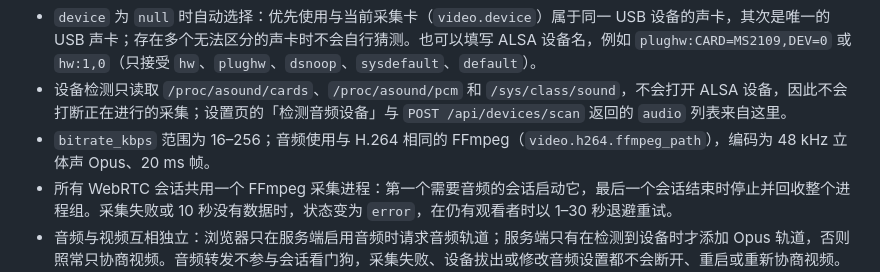
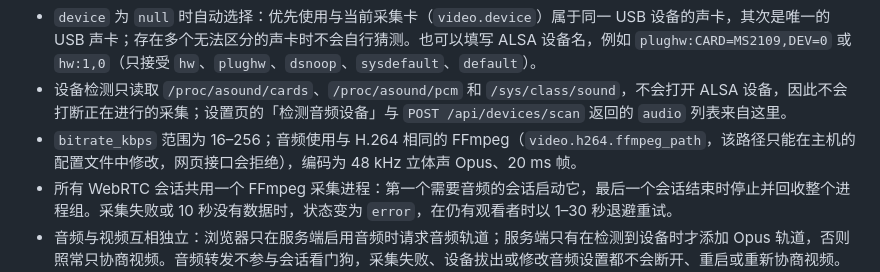
Before and after one commit to XiNian-dada/WingmanKVM, a Markdown page: docs/DEPLOYMENT.md, the part around one of its changes. Drawn GitHub-style.

```diff
--- a/docs/DEPLOYMENT.md
+++ b/docs/DEPLOYMENT.md
@@ -530,7 +530,7 @@ done
 
 - `device` 为 `null` 时自动选择：优先使用与当前采集卡（`video.device`）属于同一 USB 设备的声卡，其次是唯一的 USB 声卡；存在多个无法区分的声卡时不会自行猜测。也可以填写 ALSA 设备名，例如 `plughw:CARD=MS2109,DEV=0` 或 `hw:1,0`（只接受 `hw`、`plughw`、`dsnoop`、`sysdefault`、`default`）。
 - 设备检测只读取 `/proc/asound/cards`、`/proc/asound/pcm` 和 `/sys/class/sound`，不会打开 ALSA 设备，因此不会打断正在进行的采集；设置页的「检测音频设备」与 `POST /api/devices/scan` 返回的 `audio` 列表来自这里。
-- `bitrate_kbps` 范围为 16–256；音频使用与 H.264 相同的 FFmpeg（`video.h264.ffmpeg_path`），编码为 48 kHz 立体声 Opus、20 ms 帧。
+- `bitrate_kbps` 范围为 16–256；音频使用与 H.264 相同的 FFmpeg（`video.h264.ffmpeg_path`，该路径只能在主机的配置文件中修改，网页接口会拒绝），编码为 48 kHz 立体声 Opus、20 ms 帧。
 - 所有 WebRTC 会话共用一个 FFmpeg 采集进程：第一个需要音频的会话启动它，最后一个会话结束时停止并回收整个进程组。采集失败或 10 秒没有数据时，状态变为 `error`，在仍有观看者时以 1–30 秒退避重试。
 - 音频与视频互相独立：浏览器只在服务端启用音频时请求音频轨道；服务端只有在检测到设备时才添加 Opus 轨道，否则照常只协商视频。音频转发不参与会话看门狗，采集失败、设备拔出或修改音频设置都不会断开、重启或重新协商视频。只修改音频设置也不会重启视频采集。已建立的会话保留原有轨道：带音频轨道的会话会切换到新的采集设备，开启音频前建立的会话需重新连接才能获得音频（在设置页点击「应用」会让当前页面自动重连）。
 - 浏览器始终以静音开始（满足自动播放策略），点击工具栏扬声器按钮取消静音；若浏览器拒绝带声音播放，会自动回到静音并继续播放画面。
```
Also changed, not shown: other parts of docs/DEPLOYMENT.md (+1 -1 lines), docs/en/DEPLOYMENT.md (+2 -2 lines).
